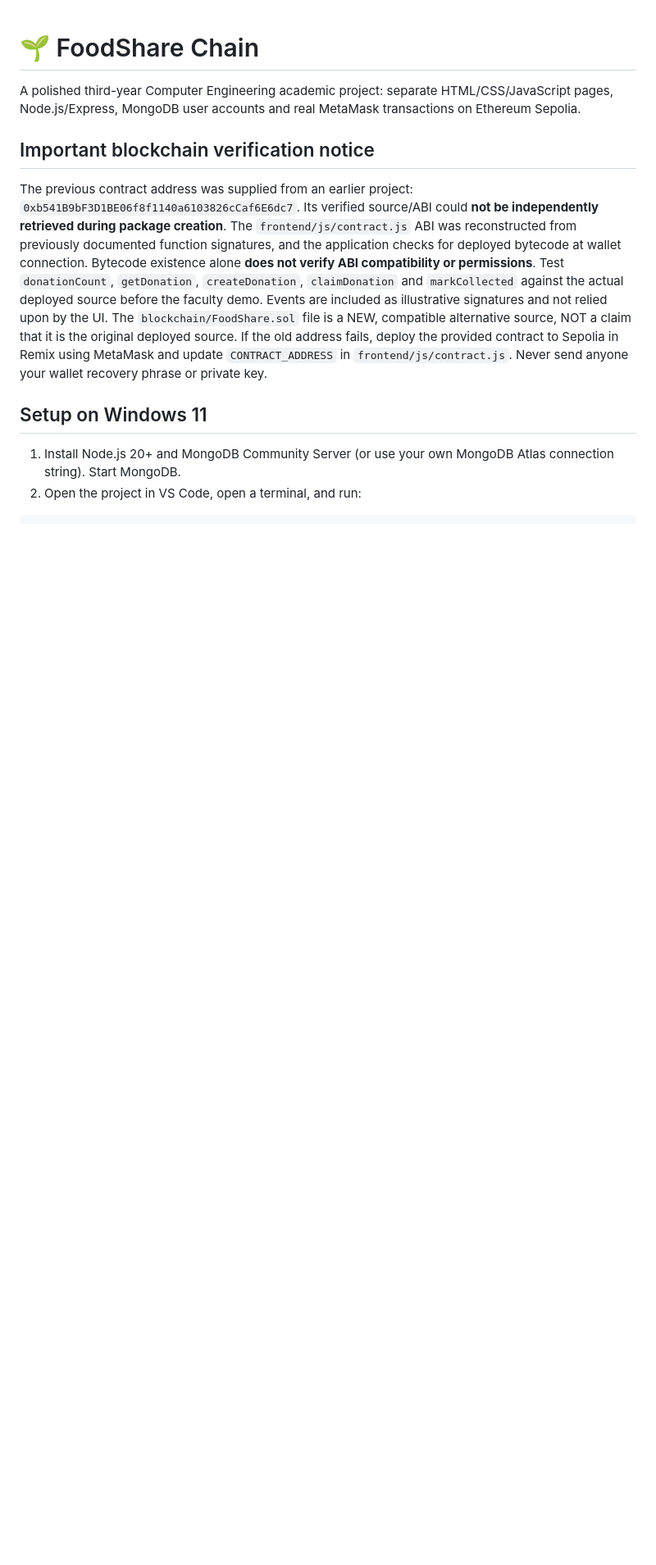
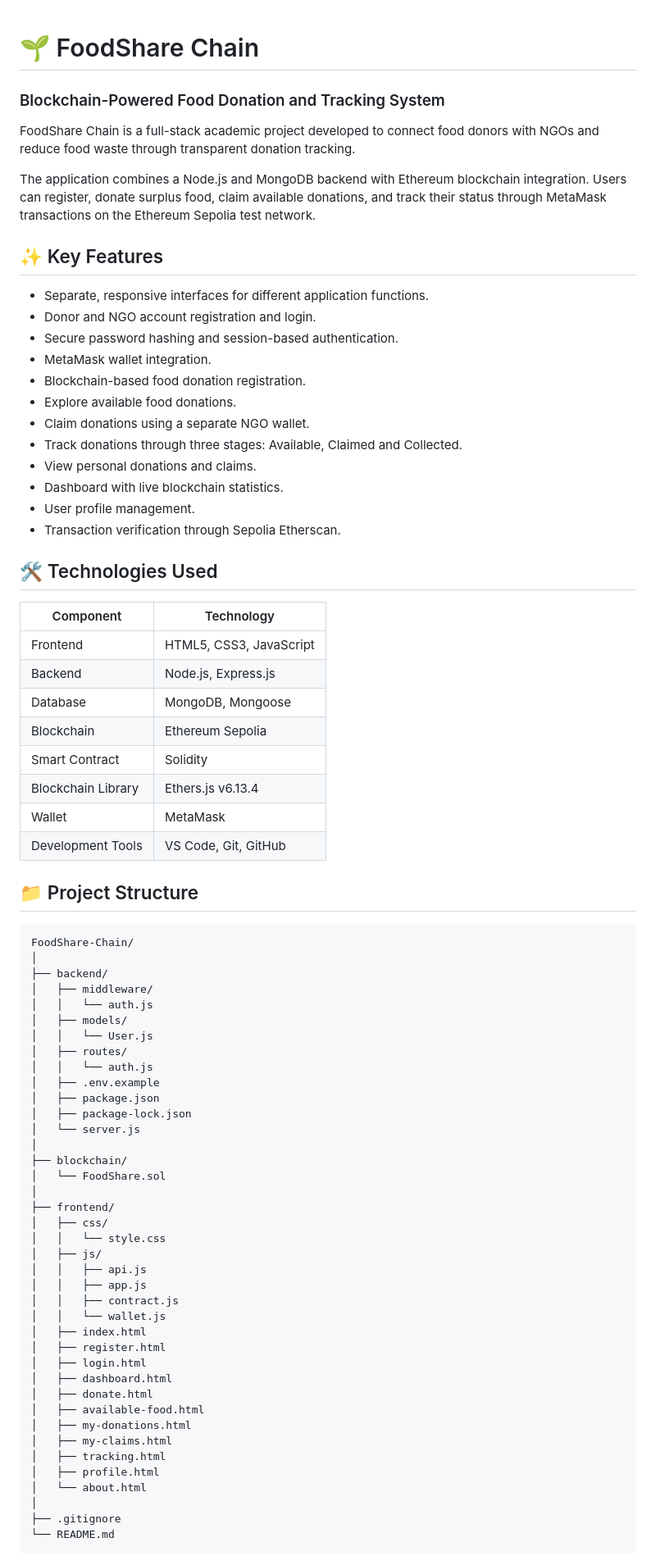
Before and after one commit to samruddhiadalinge-hue/FoodShare-chain, a Markdown page: README.md, the part around one of its changes. Shown at 82% size. GitHub-like rendering; blank space fills up the shorter version.

Commit message:
Update README with project documentation and testing results

````diff
--- a/README.md
+++ b/README.md
@@ -1,12 +1,80 @@
 # 🌱 FoodShare Chain
 
-A polished third-year Computer Engineering academic project: separate HTML/CSS/JavaScript pages, Node.js/Express, MongoDB user accounts and real MetaMask transactions on Ethereum Sepolia.
+### Blockchain-Powered Food Donation and Tracking System
 
-## Important blockchain verification notice
+FoodShare Chain is a full-stack academic project developed to connect food donors with NGOs and reduce food waste through transparent donation tracking.
 
-The previous contract address was supplied from an earlier project: `0xb541B9bF3D1BE06f8f1140a6103826cCaf6E6dc7`. Its verified source/ABI could **not be independently retrieved during package creation**. The `frontend/js/contract.js` ABI was reconstructed from previously documented function signatures, and the application checks for deployed bytecode at wallet connection. Bytecode existence alone **does not verify ABI compatibility or permissions**. Test `donationCount`, `getDonation`, `createDonation`, `claimDonation` and `markCollected` against the actual deployed source before the faculty demo. Events are included as illustrative signatures and not relied upon by the UI. The `blockchain/FoodShare.sol` file is a NEW, compatible alternative source, NOT a claim that it is the original deployed source. If the old address fails, deploy the provided contract to Sepolia in Remix using MetaMask and update `CONTRACT_ADDRESS` in `frontend/js/contract.js`. Never send anyone your wallet recovery phrase or private key.
+The application combines a Node.js and MongoDB backend with Ethereum blockchain integration. Users can register, donate surplus food, claim available donations, and track their status through MetaMask transactions on the Ethereum Sepolia test network.
 
-## Setup on Windows 11
+## ✨ Key Features
 
-1. Install Node.js 20+ and MongoDB Community Server (or use your own MongoDB Atlas connection string). Start MongoDB.
-2. Open the project in VS Code, open a terminal, and run:
+- Separate, responsive interfaces for different application functions.
+- Donor and NGO account registration and login.
+- Secure password hashing and session-based authentication.
+- MetaMask wallet integration.
+- Blockchain-based food donation registration.
+- Explore available food donations.
+- Claim donations using a separate NGO wallet.
+- Track donations through three stages: Available, Claimed and Collected.
+- View personal donations and claims.
+- Dashboard with live blockchain statistics.
+- User profile management.
+- Transaction verification through Sepolia Etherscan.
+
+## 🛠️ Technologies Used
+
+| Component | Technology |
+|---|---|
+| Frontend | HTML5, CSS3, JavaScript |
+| Backend | Node.js, Express.js |
+| Database | MongoDB, Mongoose |
+| Blockchain | Ethereum Sepolia |
+| Smart Contract | Solidity |
+| Blockchain Library | Ethers.js v6.13.4 |
+| Wallet | MetaMask |
+| Development Tools | VS Code, Git, GitHub |
+
+## 📁 Project Structure
+
+```text
+FoodShare-Chain/
+│
+├── backend/
+│   ├── middleware/
+│   │   └── auth.js
+│   ├── models/
+│   │   └── User.js
+│   ├── routes/
+│   │   └── auth.js
+│   ├── .env.example
+│   ├── package.json
+│   ├── package-lock.json
+│   └── server.js
+│
+├── blockchain/
+│   └── FoodShare.sol
+│
+├── frontend/
+│   ├── css/
+│   │   └── style.css
+│   ├── js/
+│   │   ├── api.js
+│   │   ├── app.js
+│   │   ├── contract.js
+│   │   └── wallet.js
+│   ├── index.html
+│   ├── register.html
+│   ├── login.html
+│   ├── dashboard.html
+│   ├── donate.html
+│   ├── available-food.html
+│   ├── my-donations.html
+│   ├── my-claims.html
+│   ├── tracking.html
+│   ├── profile.html
+│   └── about.html
+│
+├── .gitignore
+└── README.md
+```
+
````
Also changed, not shown: other parts of README.md (+42 -39 lines).
